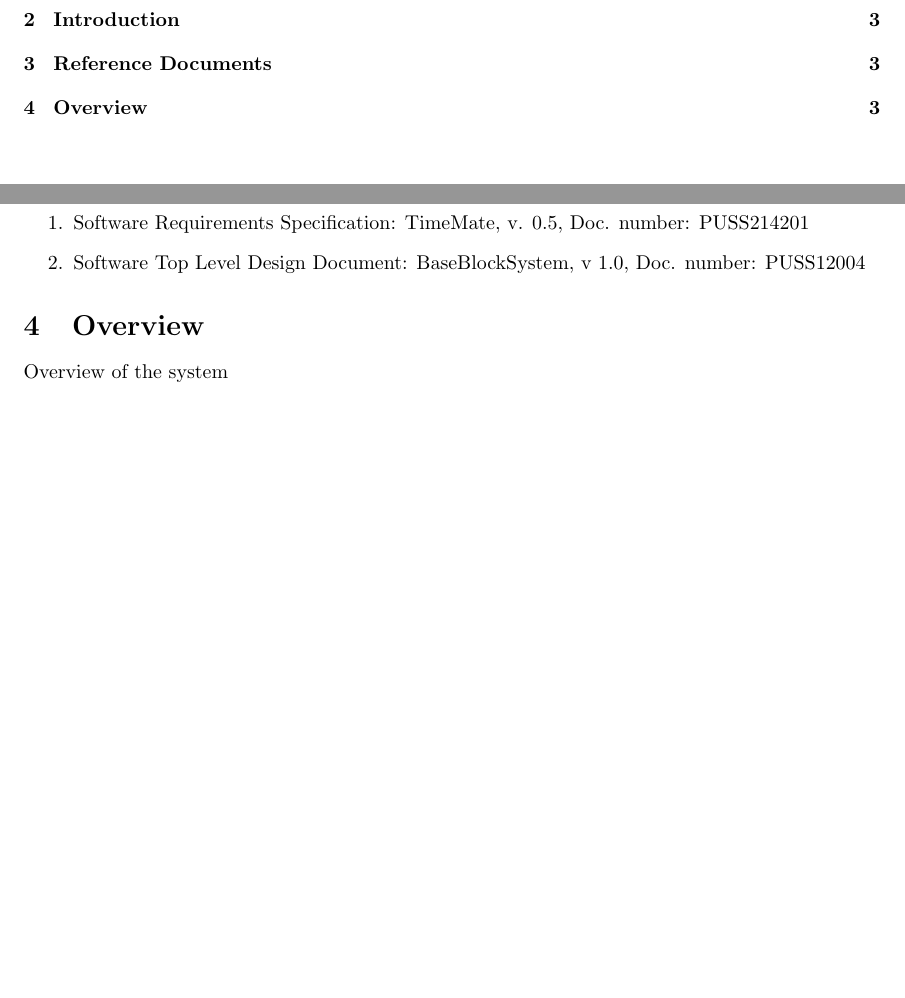
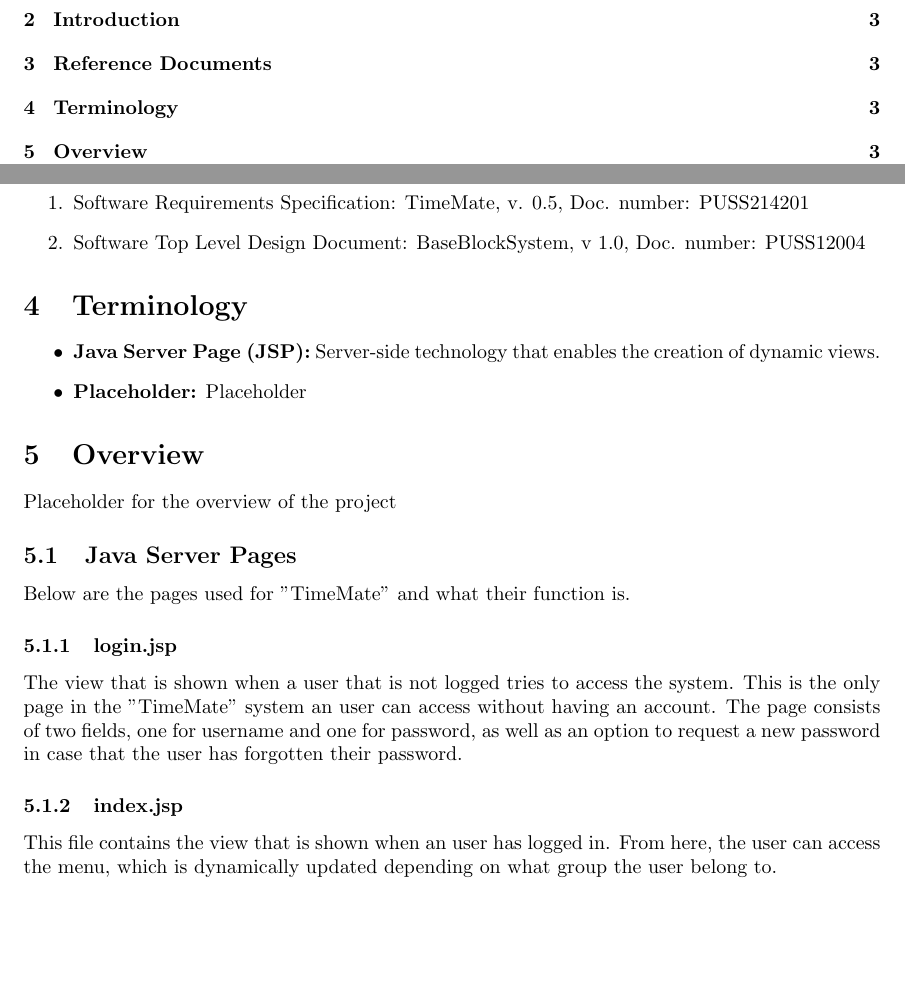
Before and after one commit to puspgroup2/work-library, a LaTeX document (P2-Baseline-Desgin-Test/PUSS214204_STLDD/STLDD.tex): two parts of pages 2 and 3 of 3, joined at a grey line, cut so that both start at the same text. Compiled offline with pdfLaTeX.

Commit message:
added sections terminology and overview to STLDD

```diff
--- a/P2-Baseline-Desgin-Test/PUSS214204_STLDD/STLDD.tex
+++ b/P2-Baseline-Desgin-Test/PUSS214204_STLDD/STLDD.tex
@@ -109,8 +109,23 @@ This document describes the design of "TimeMate". The system is a further develo
     \item Software Top Level Design Document: BaseBlockSystem, v 1.0, Doc. number: PUSS12004
 \end{enumerate}
 
+\section{Terminology}
+\begin{itemize}
+\item \textbf{Java Server Page (JSP):} Server-side technology that enables the creation of dynamic views.
+\item \textbf{Placeholder:} Placeholder
+\end{itemize}
+
 \section{Overview}
-Overview of the system
+Placeholder for the overview of the project
+
+\subsection{Java Server Pages}
+Below are the pages used for "TimeMate" and what their function is.
+
+\subsubsection{login.jsp}
+The view that is shown when a user that is not logged tries to access the system. This is the only page in the "TimeMate" system an user can access without having an account. The page consists of two fields, one for username and one for password, as well as an option to request a new password in case that the user has forgotten their password.
+
+\subsubsection{index.jsp}
+This file contains the view that is shown when an user has logged in. From here, the user can access the menu, which is dynamically updated depending on what group the user belong to.
 
 %---------Document ends here-----------
 
```
